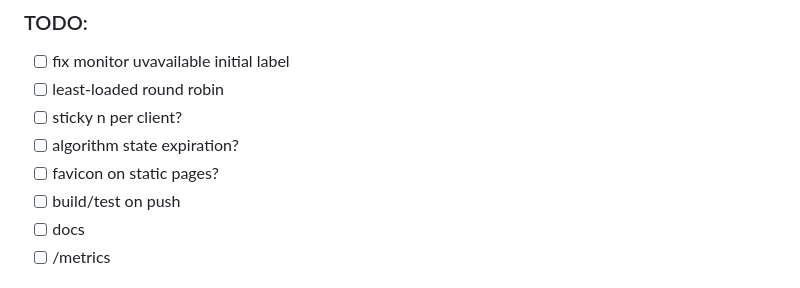
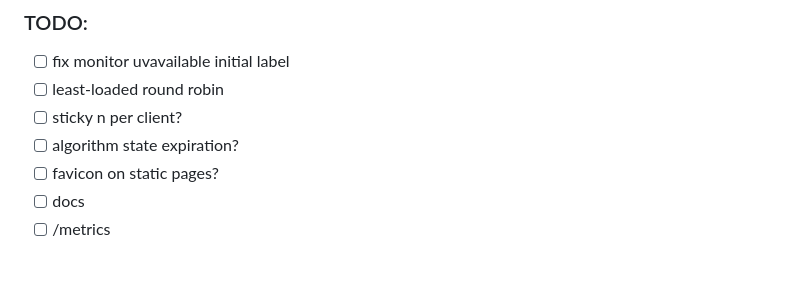
Before and after one commit to dalibormesaric/rplb, a Markdown page: readme.md, the part around the change. GitHub-like rendering.

```diff
--- a/readme.md
+++ b/readme.md
@@ -126,7 +126,6 @@ With this project I wanted to have two things:
 - [ ] sticky n per client?
 - [ ] algorithm state expiration?
 - [ ] favicon on static pages?
-- [ ] build/test on push
 - [ ] docs
 - [ ] /metrics
 
```
